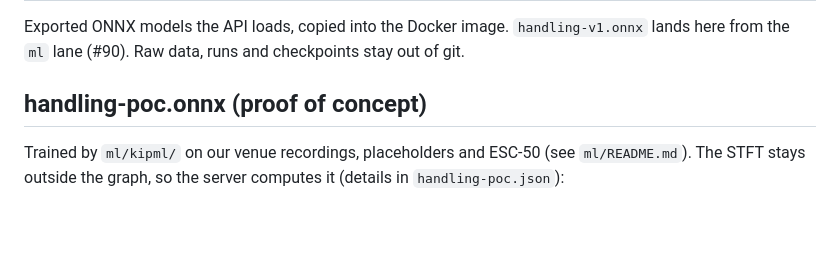
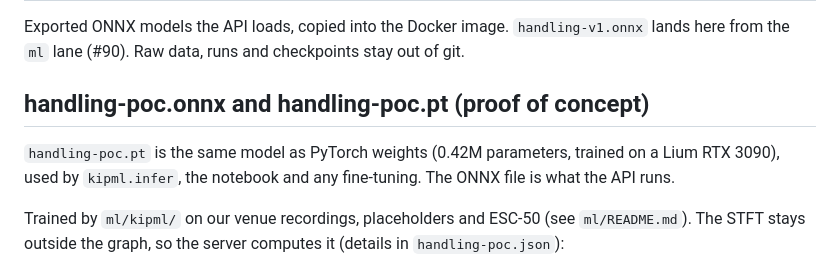
Before and after one commit to ehewes/durhack-proj, a Markdown page: ml/models/README.md, the part around the change. Rendered like a GitHub page; blank space fills up the shorter version.

```diff
--- a/ml/models/README.md
+++ b/ml/models/README.md
@@ -3,7 +3,10 @@
 Exported ONNX models the API loads, copied into the Docker image. `handling-v1.onnx` lands
 here from the `ml` lane (#90). Raw data, runs and checkpoints stay out of git.
 
-## handling-poc.onnx (proof of concept)
+## handling-poc.onnx and handling-poc.pt (proof of concept)
+`handling-poc.pt` is the same model as PyTorch weights (0.42M parameters, trained on a Lium RTX 3090), used by
+`kipml.infer`, the notebook and any fine-tuning. The ONNX file is what the API runs.
+
 Trained by `ml/kipml/` on our venue recordings, placeholders and ESC-50 (see `ml/README.md`). The
 STFT stays outside the graph, so the server computes it (details in `handling-poc.json`):
 
```
Also changed, not shown: ml/MODEL.md (+17 -1 lines), ml/docs/img/before_after.png (added), ml/docs/img/model_vs_gate.png (added), 5 other files.
